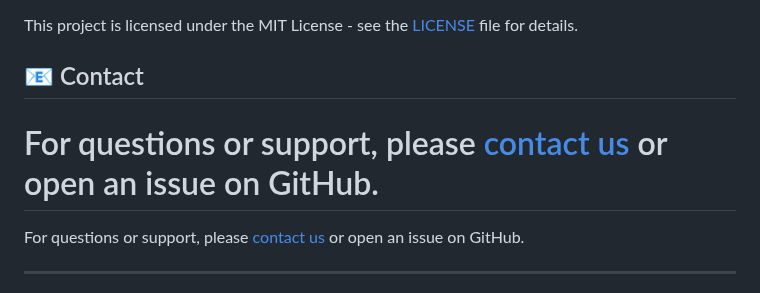
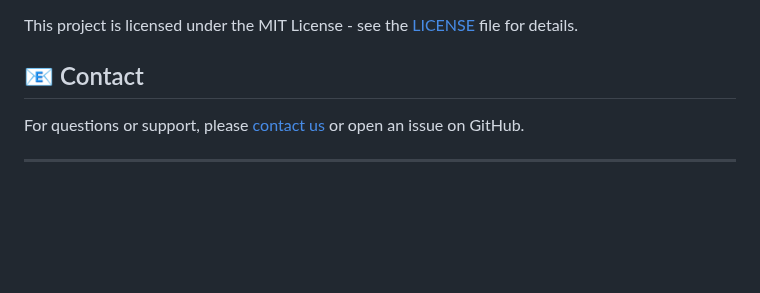
Before and after one commit to music-of-the-silence/pdf-merger-pro, a Markdown page: README.md, the part around the change. Rendered like a GitHub page; blank space fills up the shorter version.

```diff
--- a/README.md
+++ b/README.md
@@ -130,8 +130,6 @@ This project is licensed under the MIT License - see the [LICENSE](LICENSE) file
 
 ## 📧 Contact
 
-For questions or support, please [contact us](mailto:nath.chandan1385@gmail.com) or open an issue on GitHub.
-=======
 For questions or support, please [contact us](mailto:nath.chandan1385.com) or open an issue on GitHub.
 
 ---
```
